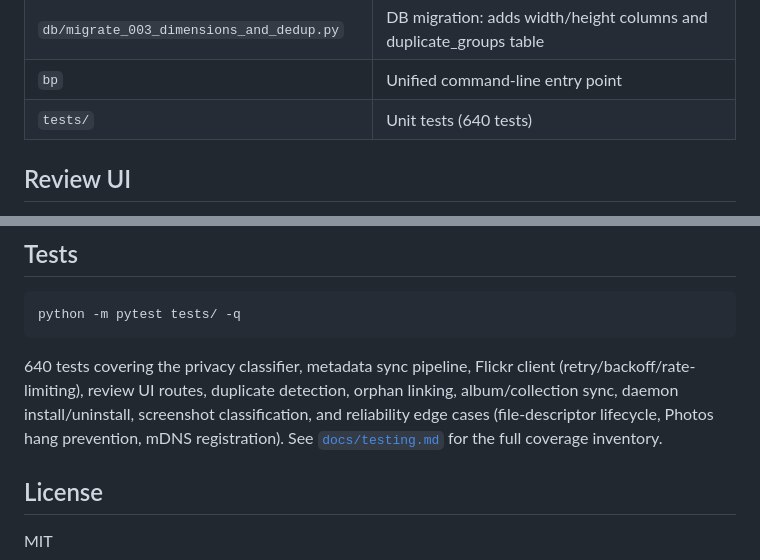
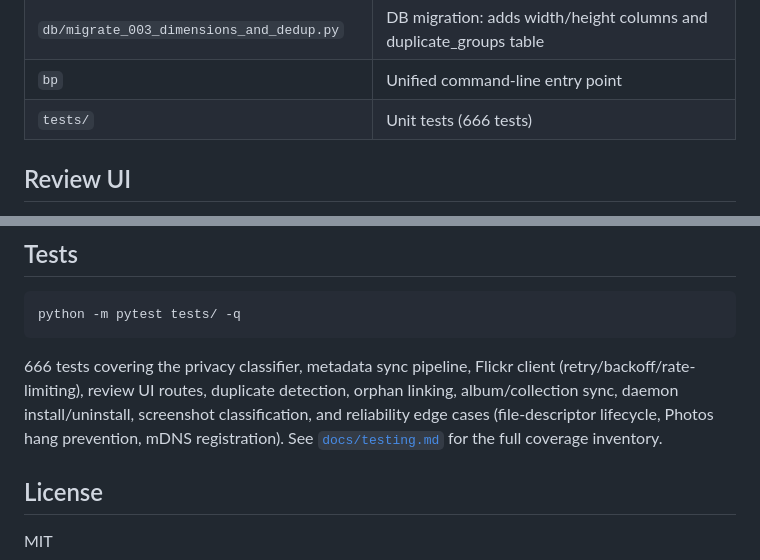
Before and after one commit to cdevers/Blue-Pearmain, a Markdown page: README.md, 2 parts joined by grey strips. GitHub-like rendering.

Commit message:
Docs: update README test count for #17 Phase 1
Co-Authored-By: Claude Sonnet 4.6 <noreply@anthropic.com>

````diff
--- a/README.md
+++ b/README.md
@@ -212,7 +212,7 @@ For ongoing use, all three services run as launchd agents — no terminal window
 | `db/migrate_002_updated_at_and_indexes.py` | DB migration: adds updated_at, indexes on push state and tags, schema_migrations table |
 | `db/migrate_003_dimensions_and_dedup.py` | DB migration: adds width/height columns and duplicate_groups table |
 | `bp` | Unified command-line entry point |
-| `tests/` | Unit tests (640 tests) |
+| `tests/` | Unit tests (666 tests) |
 
 ## Review UI
 
@@ -516,7 +516,7 @@ The Flickr client uses exponential backoff with jitter; write operations update
 python -m pytest tests/ -q
 ```
 
-640 tests covering the privacy classifier, metadata sync pipeline, Flickr client (retry/backoff/rate-limiting), review UI routes, duplicate detection, orphan linking, album/collection sync, daemon install/uninstall, screenshot classification, and reliability edge cases (file-descriptor lifecycle, Photos hang prevention, mDNS registration). See [`docs/testing.md`](docs/testing.md) for the full coverage inventory.
+666 tests covering the privacy classifier, metadata sync pipeline, Flickr client (retry/backoff/rate-limiting), review UI routes, duplicate detection, orphan linking, album/collection sync, daemon install/uninstall, screenshot classification, and reliability edge cases (file-descriptor lifecycle, Photos hang prevention, mDNS registration). See [`docs/testing.md`](docs/testing.md) for the full coverage inventory.
 
 ## License
 
````
